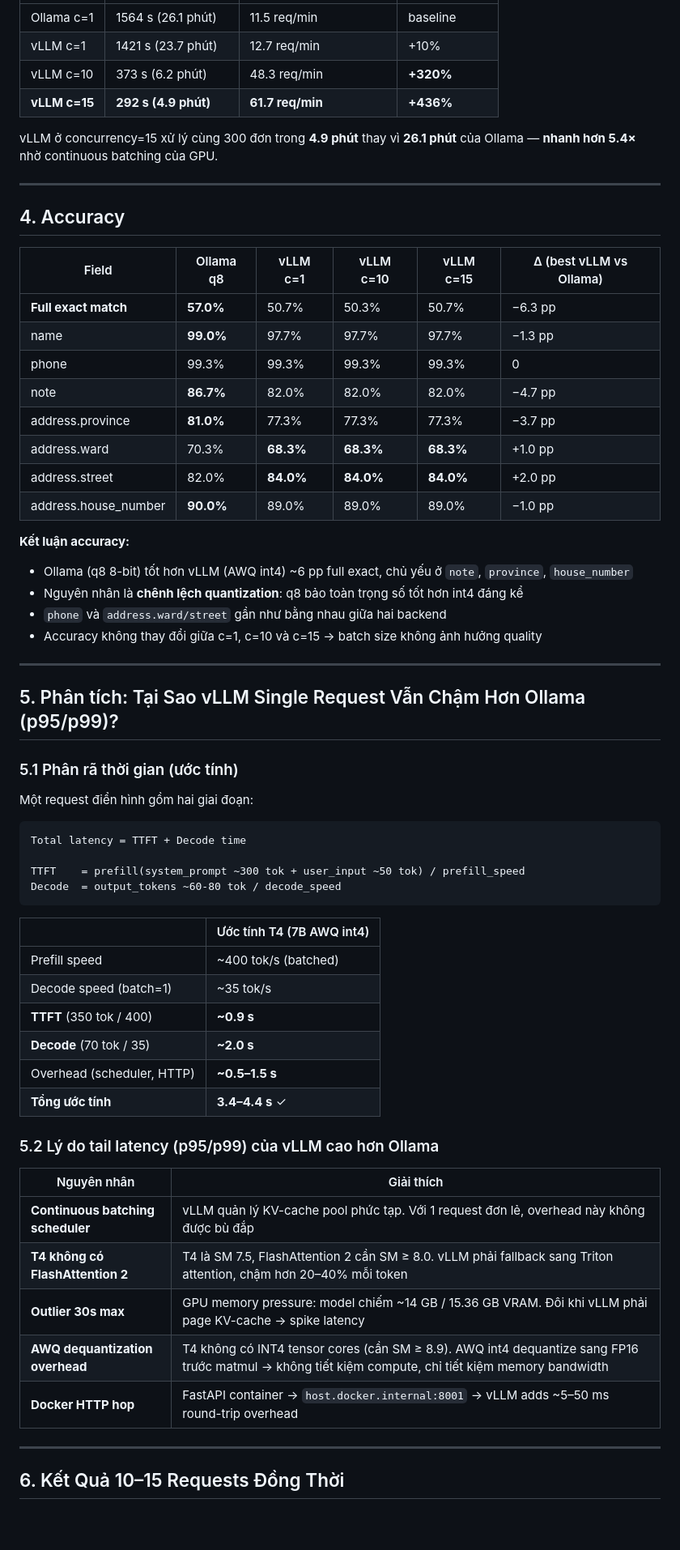
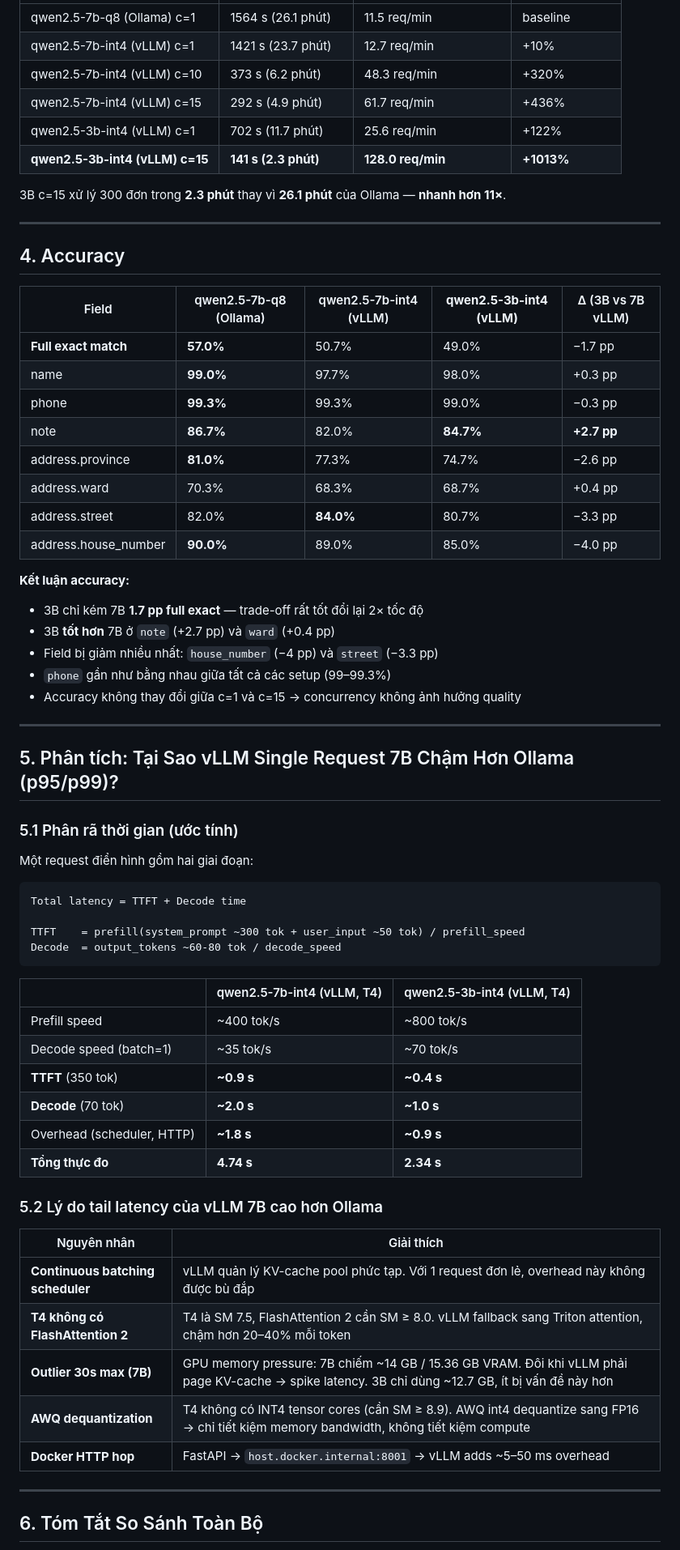
Before and after one commit to vanw-toanf/Extract-Message, a Markdown page: docs/benchmark_report_ollama_vs_vllm.md, the part around one of its changes. Shown at 81% size. GitHub-like rendering; blank space fills up the shorter version.

Commit message:
update report about qwen2.5:3b

````diff
--- a/docs/benchmark_report_ollama_vs_vllm.md
+++ b/docs/benchmark_report_ollama_vs_vllm.md
@@ -61,35 +63,38 @@
 |---|---|---|---|
-| Ollama c=1 | 1564 s (26.1 phút) | 11.5 req/min | baseline |
-| vLLM c=1 | 1421 s (23.7 phút) | 12.7 req/min | +10% |
-| vLLM c=10 | 373 s (6.2 phút) | 48.3 req/min | **+320%** |
-| **vLLM c=15** | **292 s (4.9 phút)** | **61.7 req/min** | **+436%** |
+| qwen2.5-7b-q8 (Ollama) c=1 | 1564 s (26.1 phút) | 11.5 req/min | baseline |
+| qwen2.5-7b-int4 (vLLM) c=1 | 1421 s (23.7 phút) | 12.7 req/min | +10% |
+| qwen2.5-7b-int4 (vLLM) c=10 | 373 s (6.2 phút) | 48.3 req/min | +320% |
+| qwen2.5-7b-int4 (vLLM) c=15 | 292 s (4.9 phút) | 61.7 req/min | +436% |
+| qwen2.5-3b-int4 (vLLM) c=1 | 702 s (11.7 phút) | 25.6 req/min | +122% |
+| **qwen2.5-3b-int4 (vLLM) c=15** | **141 s (2.3 phút)** | **128.0 req/min** | **+1013%** |
 
-vLLM ở concurrency=15 xử lý cùng 300 đơn trong **4.9 phút** thay vì **26.1 phút** của Ollama — **nhanh hơn 5.4×** nhờ continuous batching của GPU.
+3B c=15 xử lý 300 đơn trong **2.3 phút** thay vì **26.1 phút** của Ollama — **nhanh hơn 11×**.
 
 ---
 
 ## 4. Accuracy
 
-| Field | Ollama q8 | vLLM c=1 | vLLM c=10 | vLLM c=15 | Δ (best vLLM vs Ollama) |
-|---|---|---|---|---|---|
-| **Full exact match** | **57.0%** | 50.7% | 50.3% | 50.7% | −6.3 pp |
-| name | **99.0%** | 97.7% | 97.7% | 97.7% | −1.3 pp |
-| phone | 99.3% | 99.3% | 99.3% | 99.3% | 0 |
-| note | **86.7%** | 82.0% | 82.0% | 82.0% | −4.7 pp |
-| address.province | **81.0%** | 77.3% | 77.3% | 77.3% | −3.7 pp |
-| address.ward | 70.3% | **68.3%** | **68.3%** | **68.3%** | +1.0 pp |
-| address.street | 82.0% | **84.0%** | **84.0%** | **84.0%** | +2.0 pp |
-| address.house_number | **90.0%** | 89.0% | 89.0% | 89.0% | −1.0 pp |
+| Field | qwen2.5-7b-q8 (Ollama) | qwen2.5-7b-int4 (vLLM) | **qwen2.5-3b-int4 (vLLM)** | Δ (3B vs 7B vLLM) |
+|---|---|---|---|---|
+| **Full exact match** | **57.0%** | 50.7% | 49.0% | −1.7 pp |
+| name | **99.0%** | 97.7% | 98.0% | +0.3 pp |
+| phone | **99.3%** | 99.3% | 99.0% | −0.3 pp |
+| note | **86.7%** | 82.0% | **84.7%** | **+2.7 pp** |
+| address.province | **81.0%** | 77.3% | 74.7% | −2.6 pp |
+| address.ward | 70.3% | 68.3% | 68.7% | +0.4 pp |
+| address.street | 82.0% | **84.0%** | 80.7% | −3.3 pp |
+| address.house_number | **90.0%** | 89.0% | 85.0% | −4.0 pp |
 
 **Kết luận accuracy:**
-- Ollama (q8 8-bit) tốt hơn vLLM (AWQ int4) ~6 pp full exact, chủ yếu ở `note`, `province`, `house_number`
-- Nguyên nhân là **chênh lệch quantization**: q8 bảo toàn trọng số tốt hơn int4 đáng kể
-- `phone` và `address.ward/street` gần như bằng nhau giữa hai backend
-- Accuracy không thay đổi giữa c=1, c=10 và c=15 → batch size không ảnh hưởng quality
+- 3B chỉ kém 7B **1.7 pp full exact** — trade-off rất tốt đổi lại 2× tốc độ
+- 3B **tốt hơn** 7B ở `note` (+2.7 pp) và `ward` (+0.4 pp)
+- Field bị giảm nhiều nhất: `house_number` (−4 pp) và `street` (−3.3 pp)
+- `phone` gần như bằng nhau giữa tất cả các setup (99–99.3%)
+- Accuracy không thay đổi giữa c=1 và c=15 → concurrency không ảnh hưởng quality
 
 ---
 
-## 5. Phân tích: Tại Sao vLLM Single Request Vẫn Chậm Hơn Ollama (p95/p99)?
+## 5. Phân tích: Tại Sao vLLM Single Request 7B Chậm Hơn Ollama (p95/p99)?
 
 ### 5.1 Phân rã thời gian (ước tính)
 
@@ -102,26 +107,26 @@ TTFT    = prefill(system_prompt ~300 tok + user_input ~50 tok) / prefill_speed
 Decode  = output_tokens ~60-80 tok / decode_speed
 ```
 
-| | Ước tính T4 (7B AWQ int4) |
-|---|---|
-| Prefill speed | ~400 tok/s (batched) |
-| Decode speed (batch=1) | ~35 tok/s |
-| **TTFT** (350 tok / 400) | **~0.9 s** |
-| **Decode** (70 tok / 35) | **~2.0 s** |
-| Overhead (scheduler, HTTP) | **~0.5–1.5 s** |
-| **Tổng ước tính** | **3.4–4.4 s** ✓ |
+| | qwen2.5-7b-int4 (vLLM, T4) | qwen2.5-3b-int4 (vLLM, T4) |
+|---|---|---|
+| Prefill speed | ~400 tok/s | ~800 tok/s |
+| Decode speed (batch=1) | ~35 tok/s | ~70 tok/s |
+| **TTFT** (350 tok) | **~0.9 s** | **~0.4 s** |
+| **Decode** (70 tok) | **~2.0 s** | **~1.0 s** |
+| Overhead (scheduler, HTTP) | **~1.8 s** | **~0.9 s** |
+| **Tổng thực đo** | **4.74 s** | **2.34 s** |
 
-### 5.2 Lý do tail latency (p95/p99) của vLLM cao hơn Ollama
+### 5.2 Lý do tail latency của vLLM 7B cao hơn Ollama
 
 | Nguyên nhân | Giải thích |
 |---|---|
 | **Continuous batching scheduler** | vLLM quản lý KV-cache pool phức tạp. Với 1 request đơn lẻ, overhead này không được bù đắp |
-| **T4 không có FlashAttention 2** | T4 là SM 7.5, FlashAttention 2 cần SM ≥ 8.0. vLLM phải fallback sang Triton attention, chậm hơn 20–40% mỗi token |
-| **Outlier 30s max** | GPU memory pressure: model chiếm ~14 GB / 15.36 GB VRAM. Đôi khi vLLM phải page KV-cache → spike latency |
-| **AWQ dequantization overhead** | T4 không có INT4 tensor cores (cần SM ≥ 8.9). AWQ int4 dequantize sang FP16 trước matmul → không tiết kiệm compute, chỉ tiết kiệm memory bandwidth |
-| **Docker HTTP hop** | FastAPI container → `host.docker.internal:8001` → vLLM adds ~5–50 ms round-trip overhead |
+| **T4 không có FlashAttention 2** | T4 là SM 7.5, FlashAttention 2 cần SM ≥ 8.0. vLLM fallback sang Triton attention, chậm hơn 20–40% mỗi token |
+| **Outlier 30s max (7B)** | GPU memory pressure: 7B chiếm ~14 GB / 15.36 GB VRAM. Đôi khi vLLM phải page KV-cache → spike latency. 3B chỉ dùng ~12.7 GB, ít bị vấn đề này hơn |
+| **AWQ dequantization** | T4 không có INT4 tensor cores (cần SM ≥ 8.9). AWQ int4 dequantize sang FP16 → chỉ tiết kiệm memory bandwidth, không tiết kiệm compute |
+| **Docker HTTP hop** | FastAPI → `host.docker.internal:8001` → vLLM adds ~5–50 ms overhead |
 
 ---
 
-## 6. Kết Quả 10–15 Requests Đồng Thời
+## 6. Tóm Tắt So Sánh Toàn Bộ
 
````
Also changed, not shown: other parts of docs/benchmark_report_ollama_vs_vllm.md (+52 -56 lines).
